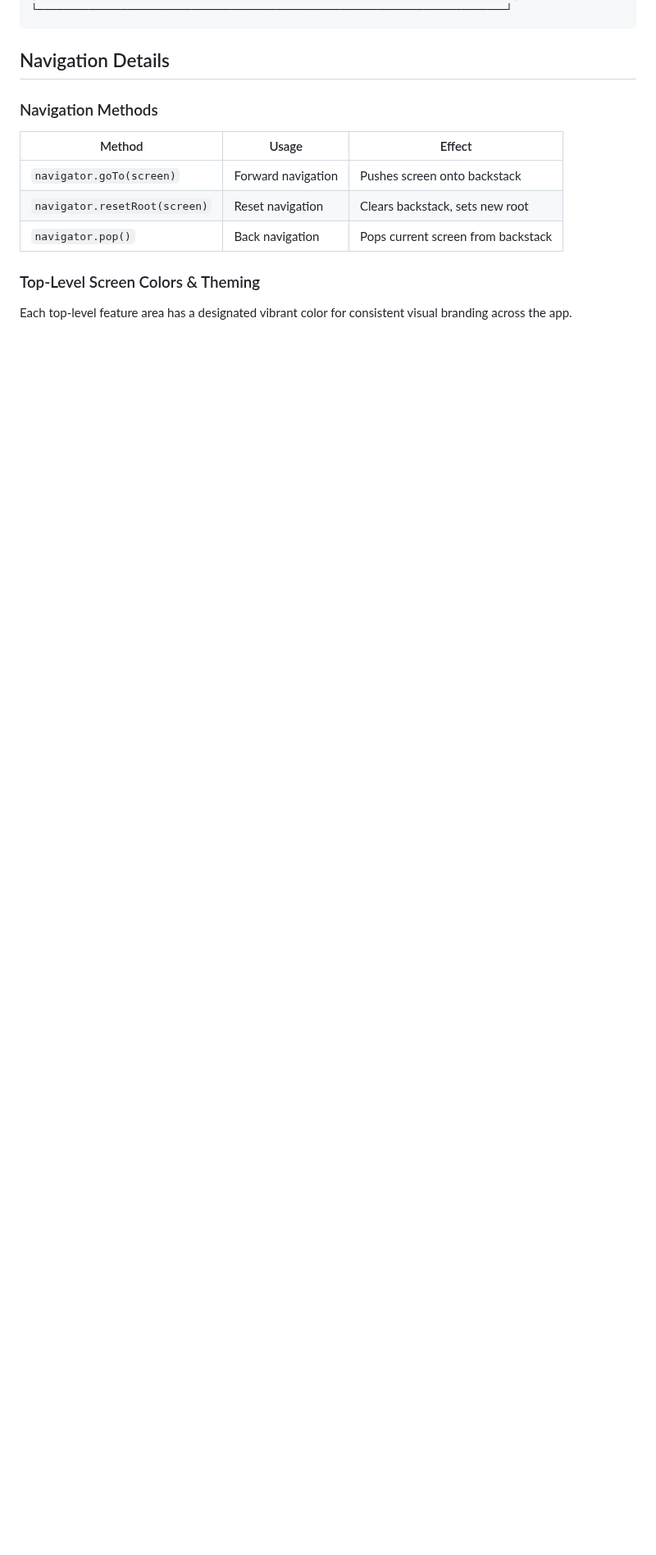
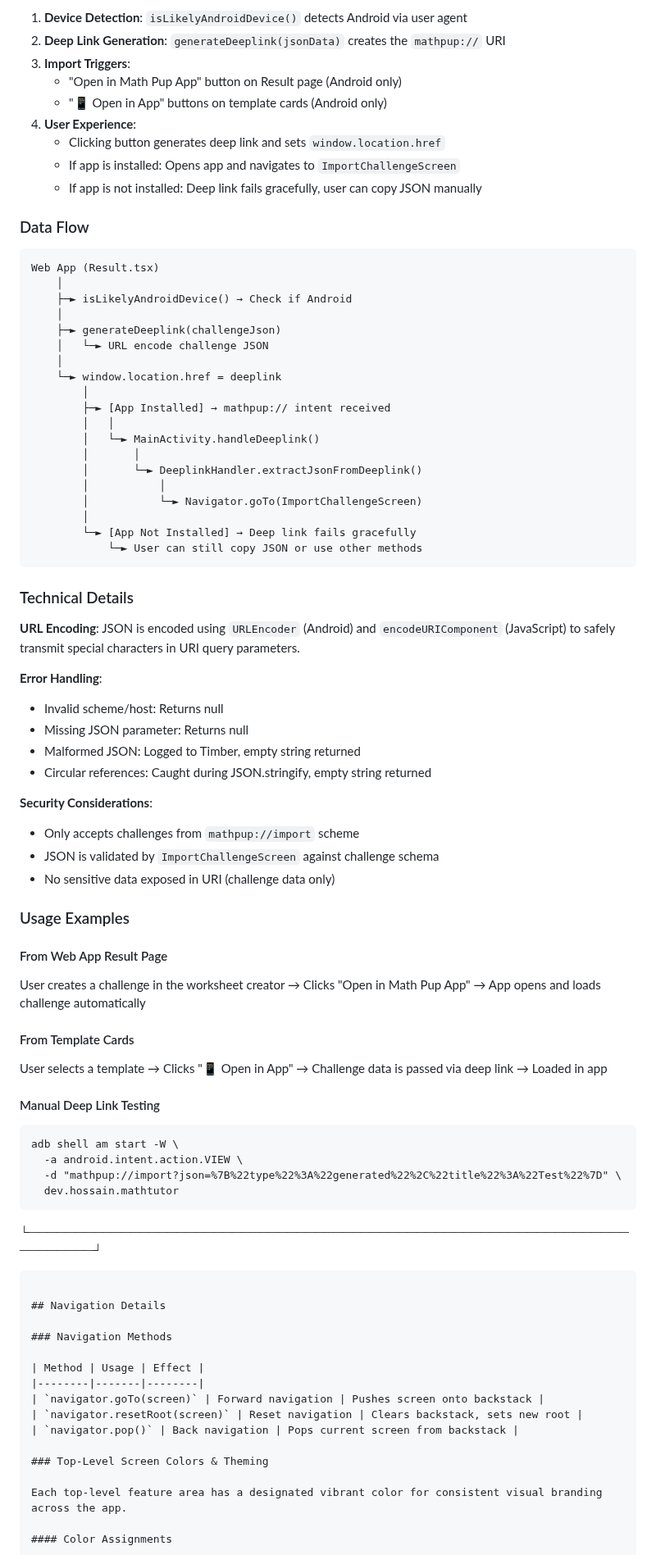
Before and after one commit to hossain-khan/kids-math-tutor, a Markdown page: project-resources/tech-doc/NAVIGATION.md, the part around one of its changes. Shown at 82% size. GitHub-like rendering; blank space fills up the shorter version.

````diff
--- a/project-resources/tech-doc/NAVIGATION.md
+++ b/project-resources/tech-doc/NAVIGATION.md
@@ -135,3 +190,68 @@ Additionally:
+1. **Device Detection**: `isLikelyAndroidDevice()` detects Android via user agent
+2. **Deep Link Generation**: `generateDeeplink(jsonData)` creates the `mathpup://` URI
+3. **Import Triggers**:
+   - "Open in Math Pup App" button on Result page (Android only)
+   - "📱 Open in App" buttons on template cards (Android only)
+4. **User Experience**:
+   - Clicking button generates deep link and sets `window.location.href`
+   - If app is installed: Opens app and navigates to `ImportChallengeScreen`
+   - If app is not installed: Deep link fails gracefully, user can copy JSON manually
+
+### Data Flow
+
+```
+Web App (Result.tsx)
+    │
+    ├─► isLikelyAndroidDevice() → Check if Android
+    │
+    ├─► generateDeeplink(challengeJson)
+    │   └─► URL encode challenge JSON
+    │
+    └─► window.location.href = deeplink
+        │
+        ├─► [App Installed] → mathpup:// intent received
+        │   │
+        │   └─► MainActivity.handleDeeplink()
+        │       │
+        │       └─► DeeplinkHandler.extractJsonFromDeeplink()
+        │           │
+        │           └─► Navigator.goTo(ImportChallengeScreen)
+        │
+        └─► [App Not Installed] → Deep link fails gracefully
+            └─► User can still copy JSON or use other methods
+```
+
+### Technical Details
+
+**URL Encoding**: JSON is encoded using `URLEncoder` (Android) and `encodeURIComponent` (JavaScript) to safely transmit special characters in URI query parameters.
+
+**Error Handling**:
+- Invalid scheme/host: Returns null
+- Missing JSON parameter: Returns null
+- Malformed JSON: Logged to Timber, empty string returned
+- Circular references: Caught during JSON.stringify, empty string returned
+
+**Security Considerations**:
+- Only accepts challenges from `mathpup://import` scheme
+- JSON is validated by `ImportChallengeScreen` against challenge schema
+- No sensitive data exposed in URI (challenge data only)
+
+### Usage Examples
+
+#### From Web App Result Page
+User creates a challenge in the worksheet creator → Clicks "Open in Math Pup App" → App opens and loads challenge automatically
+
+#### From Template Cards
+User selects a template → Clicks "📱 Open in App" → Challenge data is passed via deep link → Loaded in app
+
+#### Manual Deep Link Testing
+```
+adb shell am start -W \
+  -a android.intent.action.VIEW \
+  -d "mathpup://import?json=%7B%22type%22%3A%22generated%22%2C%22title%22%3A%22Test%22%7D" \
+  dev.hossain.mathtutor
+```
+
 └─────────────────────────────────────────────────────────────────────────┘
 ```
 
````
Also changed, not shown: other parts of project-resources/tech-doc/NAVIGATION.md (+55 -0 lines).
